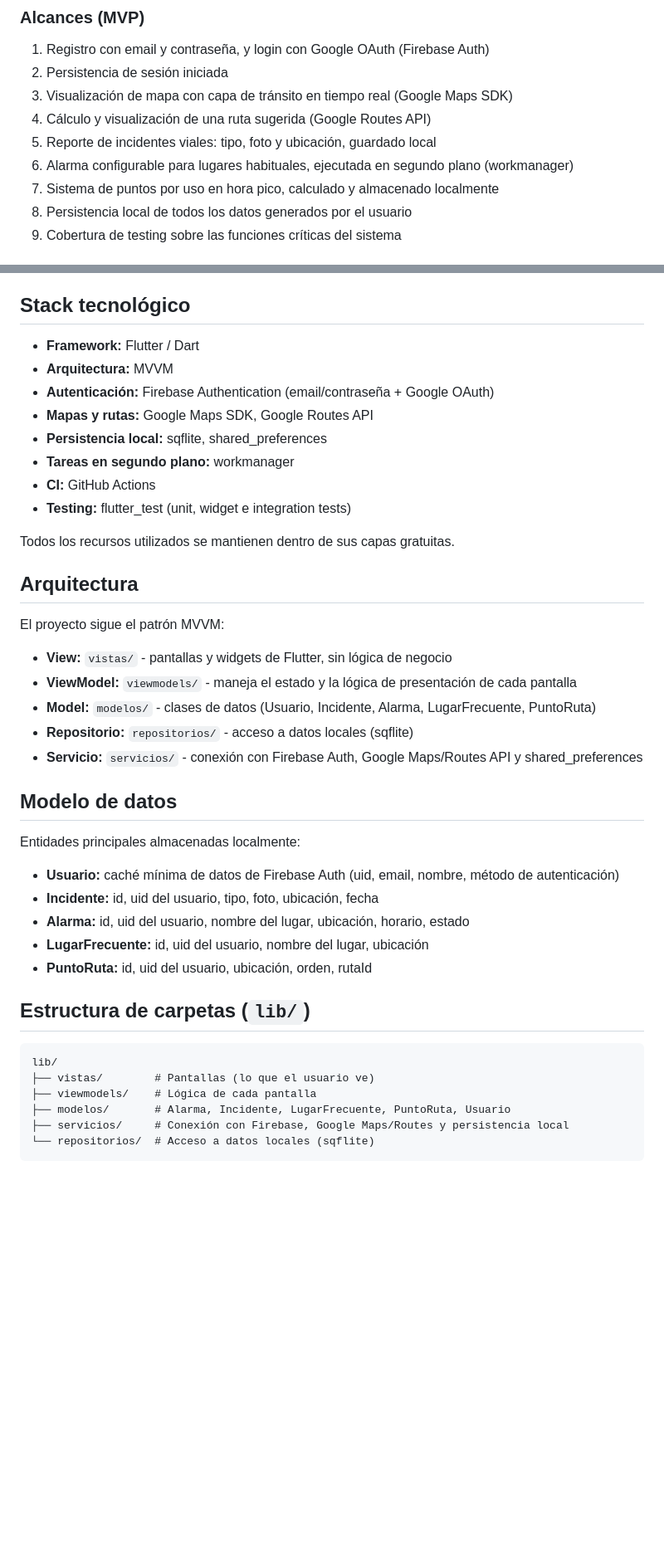
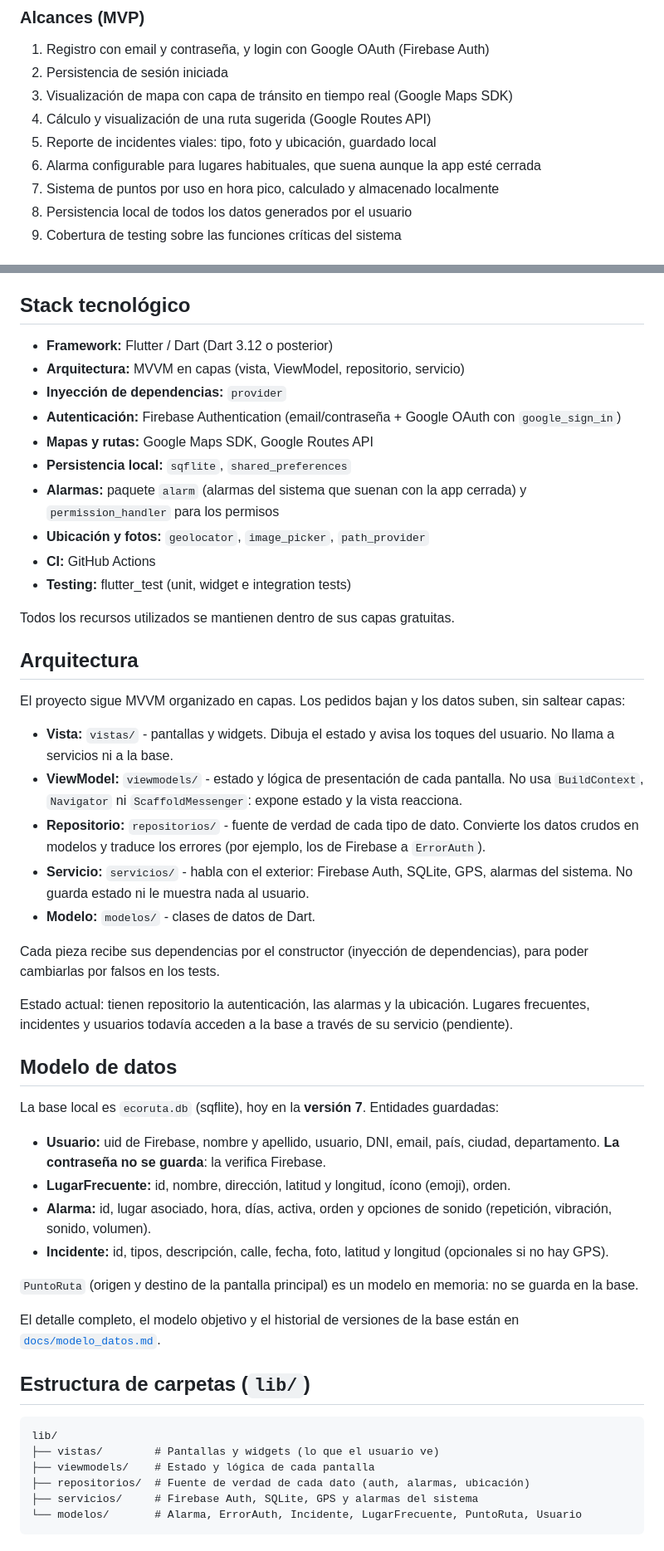
Before and after one commit to RamTech-26/EcoRuta, a Markdown page: README.md, 2 parts joined by grey strips. Shown at 83% size. Rendered like a GitHub page; blank space fills up the shorter version.

Commit message:
docs: actualiza README con como correr el proyecto, calidad y estado actual

````diff
--- a/README.md
+++ b/README.md
@@ -24,7 +24,7 @@ Los cuatro integrantes participan de la programación general del proyecto. Cada
 3. Visualización de mapa con capa de tránsito en tiempo real (Google Maps SDK)
 4. Cálculo y visualización de una ruta sugerida (Google Routes API)
 5. Reporte de incidentes viales: tipo, foto y ubicación, guardado local
-6. Alarma configurable para lugares habituales, ejecutada en segundo plano (workmanager)
+6. Alarma configurable para lugares habituales, que suena aunque la app esté cerrada
 7. Sistema de puntos por uso en hora pico, calculado y almacenado localmente
 8. Persistencia local de todos los datos generados por el usuario
 9. Cobertura de testing sobre las funciones críticas del sistema
@@ -43,12 +43,14 @@ Los cuatro integrantes participan de la programación general del proyecto. Cada
 
 ## Stack tecnológico
 
-- **Framework:** Flutter / Dart
-- **Arquitectura:** MVVM
-- **Autenticación:** Firebase Authentication (email/contraseña + Google OAuth)
+- **Framework:** Flutter / Dart (Dart 3.12 o posterior)
+- **Arquitectura:** MVVM en capas (vista, ViewModel, repositorio, servicio)
+- **Inyección de dependencias:** `provider`
+- **Autenticación:** Firebase Authentication (email/contraseña + Google OAuth con `google_sign_in`)
 - **Mapas y rutas:** Google Maps SDK, Google Routes API
-- **Persistencia local:** sqflite, shared_preferences
-- **Tareas en segundo plano:** workmanager
+- **Persistencia local:** `sqflite`, `shared_preferences`
+- **Alarmas:** paquete `alarm` (alarmas del sistema que suenan con la app cerrada) y `permission_handler` para los permisos
+- **Ubicación y fotos:** `geolocator`, `image_picker`, `path_provider`
 - **CI:** GitHub Actions
 - **Testing:** flutter_test (unit, widget e integration tests)
 
@@ -56,31 +58,38 @@ Todos los recursos utilizados se mantienen dentro de sus capas gratuitas.
 
 ## Arquitectura
 
-El proyecto sigue el patrón MVVM:
+El proyecto sigue MVVM organizado en capas. Los pedidos bajan y los datos suben, sin saltear capas:
 
-- **View:** `vistas/` - pantallas y widgets de Flutter, sin lógica de negocio
-- **ViewModel:** `viewmodels/` - maneja el estado y la lógica de presentación de cada pantalla
-- **Model:** `modelos/` - clases de datos (Usuario, Incidente, Alarma, LugarFrecuente, PuntoRuta)
-- **Repositorio:** `repositorios/` - acceso a datos locales (sqflite)
-- **Servicio:** `servicios/` - conexión con Firebase Auth, Google Maps/Routes API y shared_preferences
+- **Vista:** `vistas/` - pantallas y widgets. Dibuja el estado y avisa los toques del usuario. No llama a servicios ni a la base.
+- **ViewModel:** `viewmodels/` - estado y lógica de presentación de cada pantalla. No usa `BuildContext`, `Navigator` ni `ScaffoldMessenger`: expone estado y la vista reacciona.
+- **Repositorio:** `repositorios/` - fuente de verdad de cada tipo de dato. Convierte los datos crudos en modelos y traduce los errores (por ejemplo, los de Firebase a `ErrorAuth`).
+- **Servicio:** `servicios/` - habla con el exterior: Firebase Auth, SQLite, GPS, alarmas del sistema. No guarda estado ni le muestra nada al usuario.
+- **Modelo:** `modelos/` - clases de datos de Dart.
+
+Cada pieza recibe sus dependencias por el constructor (inyección de dependencias), para poder cambiarlas por falsos en los tests.
+
+Estado actual: tienen repositorio la autenticación, las alarmas y la ubicación. Lugares frecuentes, incidentes y usuarios todavía acceden a la base a través de su servicio (pendiente).
 
 ## Modelo de datos
 
-Entidades principales almacenadas localmente:
+La base local es `ecoruta.db` (sqflite), hoy en la **versión 7**. Entidades guardadas:
 
-- **Usuario:** caché mínima de datos de Firebase Auth (uid, email, nombre, método de autenticación)
-- **Incidente:** id, uid del usuario, tipo, foto, ubicación, fecha
-- **Alarma:** id, uid del usuario, nombre del lugar, ubicación, horario, estado
-- **LugarFrecuente:** id, uid del usuario, nombre del lugar, ubicación
-- **PuntoRuta:** id, uid del usuario, ubicación, orden, rutaId
+- **Usuario:** uid de Firebase, nombre y apellido, usuario, DNI, email, país, ciudad, departamento. **La contraseña no se guarda**: la verifica Firebase.
+- **LugarFrecuente:** id, nombre, dirección, latitud y longitud, ícono (emoji), orden.
+- **Alarma:** id, lugar asociado, hora, días, activa, orden y opciones de sonido (repetición, vibración, sonido, volumen).
+- **Incidente:** id, tipos, descripción, calle, fecha, foto, latitud y longitud (opcionales si no hay GPS).
+
+`PuntoRuta` (origen y destino de la pantalla principal) es un modelo en memoria: no se guarda en la base.
+
+El detalle completo, el modelo objetivo y el historial de versiones de la base están en [`docs/modelo_datos.md`](docs/modelo_datos.md).
 
 ## Estructura de carpetas (`lib/`)
 
 ```
 lib/
-├── vistas/        # Pantallas (lo que el usuario ve)
-├── viewmodels/    # Lógica de cada pantalla
-├── modelos/       # Alarma, Incidente, LugarFrecuente, PuntoRuta, Usuario
-├── servicios/     # Conexión con Firebase, Google Maps/Routes y persistencia local
-└── repositorios/  # Acceso a datos locales (sqflite)
+├── vistas/        # Pantallas y widgets (lo que el usuario ve)
+├── viewmodels/    # Estado y lógica de cada pantalla
+├── repositorios/  # Fuente de verdad de cada dato (auth, alarmas, ubicación)
+├── servicios/     # Firebase Auth, SQLite, GPS y alarmas del sistema
+└── modelos/       # Alarma, ErrorAuth, Incidente, LugarFrecuente, PuntoRuta, Usuario
 ```
````
Also changed, not shown: other parts of README.md (+62 -16 lines).
